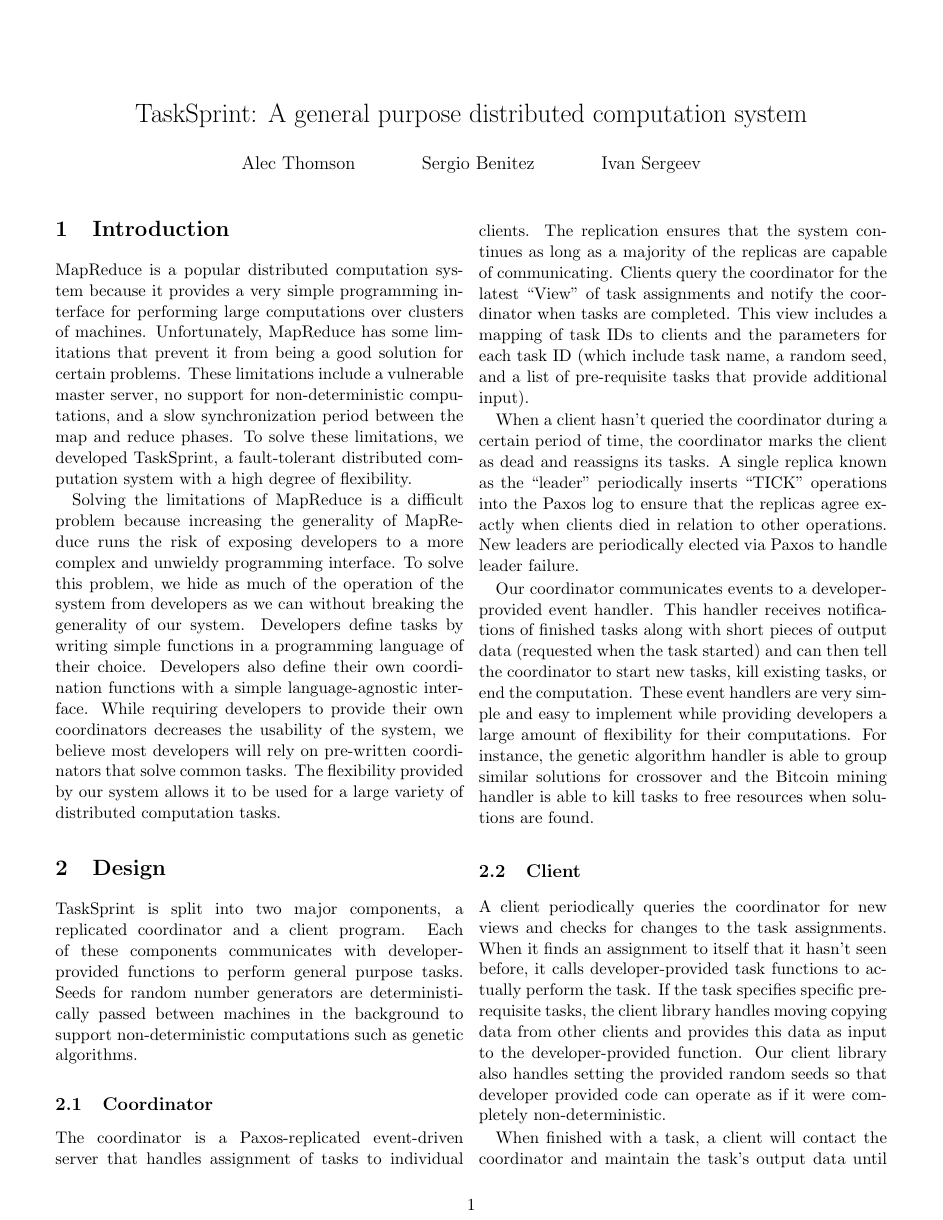
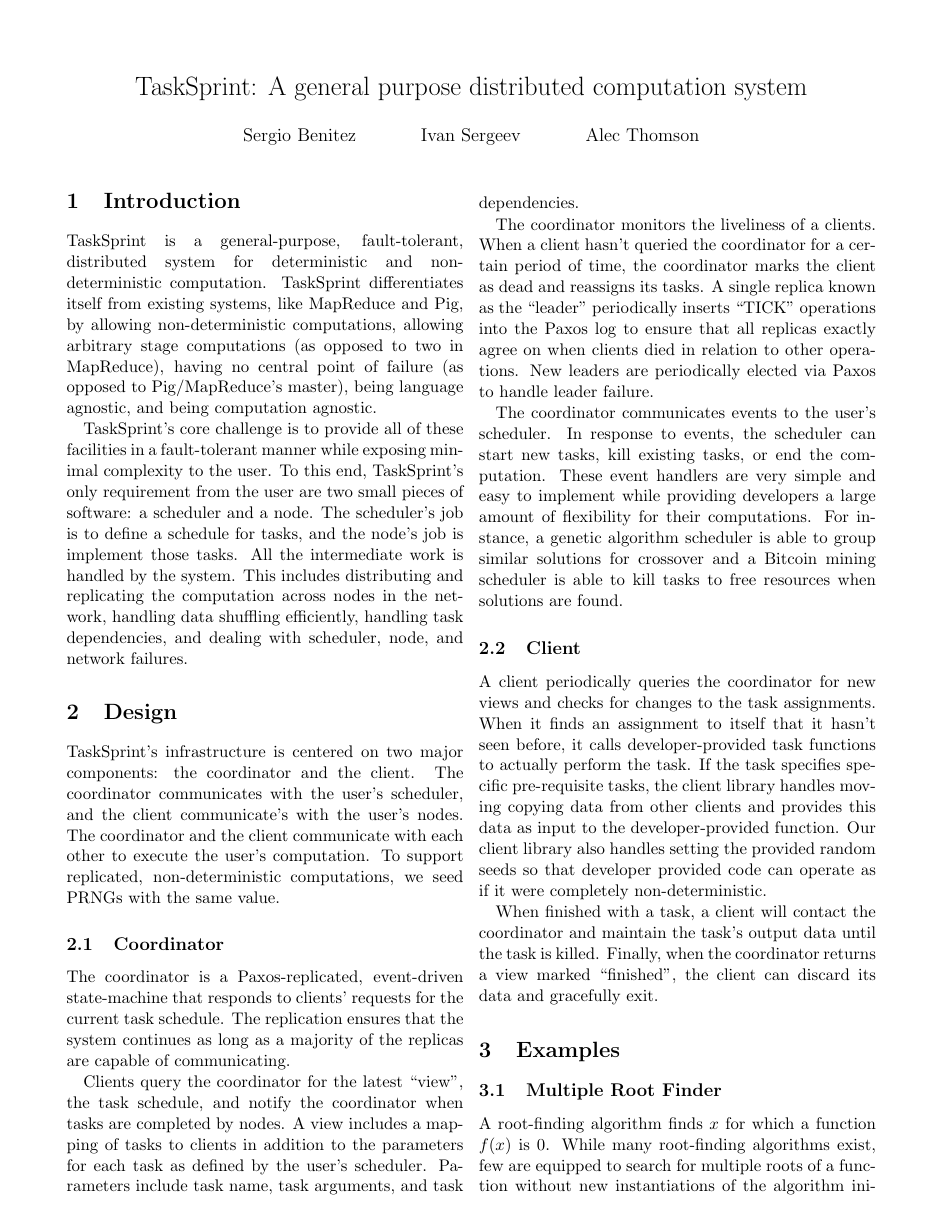
Before and after one commit to alect/TaskSprint, a LaTeX document (doc/writeup.tex): page 1 of 2. Compiled offline with pdfLaTeX.

Commit message:
Updated the introduction, design, and coordinator sections. Ordered names by last name.

```diff
--- a/doc/writeup.tex
+++ b/doc/writeup.tex
@@ -6,29 +6,29 @@
 \begin{document}
 
 \title { TaskSprint: A general purpose distributed computation system }
-\author{ Alec Thomson \and Sergio Benitez \and Ivan Sergeev }
+\author{ Sergio Benitez \and  Ivan Sergeev \and Alec Thomson  }
 \date {}
 
 \maketitle
 
+\section {Introduction}
+TaskSprint is a general-purpose, fault-tolerant, distributed system for deterministic and non-deterministic computation. TaskSprint differentiates itself from existing systems, like MapReduce and Pig, by allowing non-deterministic computations, allowing arbitrary stage computations (as opposed to two in MapReduce), having no central point of failure (as opposed to Pig/MapReduce's master), being language agnostic, and being computation agnostic.
 
-\section {Introduction}
-
-MapReduce is a popular distributed computation system because it provides a very simple programming interface for performing large computations over clusters of machines. Unfortunately, MapReduce has some limitations that prevent it from being a good solution for certain problems. These limitations include a vulnerable master server, no support for non-deterministic computations, and a slow synchronization period between the map and reduce phases. To solve these limitations, we developed TaskSprint, a fault-tolerant distributed computation system with a high degree of flexibility.
-
-Solving the limitations of MapReduce is a difficult problem because increasing the generality of MapReduce runs the risk of exposing developers to a more complex and unwieldy programming interface. To solve this problem, we hide as much of the operation of the system from developers as we can without breaking the generality of our system. Developers define tasks by writing simple functions in a programming language of their choice. Developers also define their own coordination functions with a simple language-agnostic interface. While requiring developers to provide their own coordinators decreases the usability of the system, we believe most developers will rely on pre-written coordinators that solve common tasks. The flexibility provided by our system allows it to be used for a large variety of distributed computation tasks.
+TaskSprint's core challenge is to provide all of these facilities in a fault-tolerant manner while exposing minimal complexity to the user. To this end, TaskSprint's only requirement from the user are two small pieces of software: a scheduler and a node. The scheduler's job is to define a schedule for tasks, and the node's job is implement those tasks. All the intermediate work is handled by the system. This includes distributing and replicating the computation across nodes in the network, handling data shuffling efficiently, handling task dependencies, and dealing with scheduler, node, and network failures.
 
 \section {Design}
 
-TaskSprint is split into two major components, a replicated coordinator and a client program. Each of these components communicates with developer-provided functions to perform general purpose tasks. Seeds for random number generators are deterministically passed between machines in the background to support non-deterministic computations such as genetic algorithms.
+TaskSprint's infrastructure is centered on two major components: the coordinator and the client. The coordinator communicates with the user's scheduler, and the client communicate's with the user's nodes. The coordinator and the client communicate with each other to execute the user's computation. To support replicated, non-deterministic computations, we seed PRNGs with the same value.
 
 \subsection {Coordinator}
 
-The coordinator is a Paxos-replicated event-driven server that handles assignment of tasks to individual clients. The replication ensures that the system continues as long as a majority of the replicas are capable of communicating. Clients query the coordinator for the latest ``View'' of task assignments and notify the coordinator when tasks are completed. This view includes a mapping of task IDs to clients and the parameters for each task ID (which include task name, a random seed, and a list of pre-requisite tasks that provide additional input).
+The coordinator is a Paxos-replicated, event-driven state-machine that responds to clients' requests for the current task schedule. The replication ensures that the system continues as long as a majority of the replicas are capable of communicating.
 
-When a client hasn't queried the coordinator during a certain period of time, the coordinator marks the client as dead and reassigns its tasks. A single replica known as the ``leader'' periodically inserts ``TICK'' operations into the Paxos log to ensure that the replicas agree exactly when clients died in relation to other operations. New leaders are periodically elected via Paxos to handle leader failure.
+Clients query the coordinator for the latest ``view'', the task schedule, and notify the coordinator when tasks are completed by nodes. A view includes a mapping of tasks to clients in addition to the parameters for each task as defined by the user's scheduler. Parameters include task name, task arguments, and task dependencies.
 
-Our coordinator communicates events to a developer-provided event handler. This handler receives notifications of finished tasks along with short pieces of output data (requested when the task started) and can then tell the coordinator to start new tasks, kill existing tasks, or end the computation. These event handlers are very simple and easy to implement while providing developers a large amount of flexibility for their computations. For instance, the genetic algorithm handler is able to group similar solutions for crossover and the Bitcoin mining handler is able to kill tasks to free resources when solutions are found.
+The coordinator monitors the liveliness of a clients. When a client hasn't queried the coordinator for a certain period of time, the coordinator marks the client as dead and reassigns its tasks. A single replica known as the ``leader'' periodically inserts ``TICK'' operations into the Paxos log to ensure that all replicas exactly agree on when clients died in relation to other operations. New leaders are periodically elected via Paxos to handle leader failure.
+
+The coordinator communicates events to the user's scheduler. In response to events, the scheduler can start new tasks, kill existing tasks, or end the computation. These event handlers are very simple and easy to implement while providing developers a large amount of flexibility for their computations. For instance, a genetic algorithm scheduler is able to group similar solutions for crossover and a Bitcoin mining scheduler is able to kill tasks to free resources when solutions are found.
 
 \subsection {Client}
 
```
Also changed, not shown: doc/writeup.tex (2 more changed lines).
